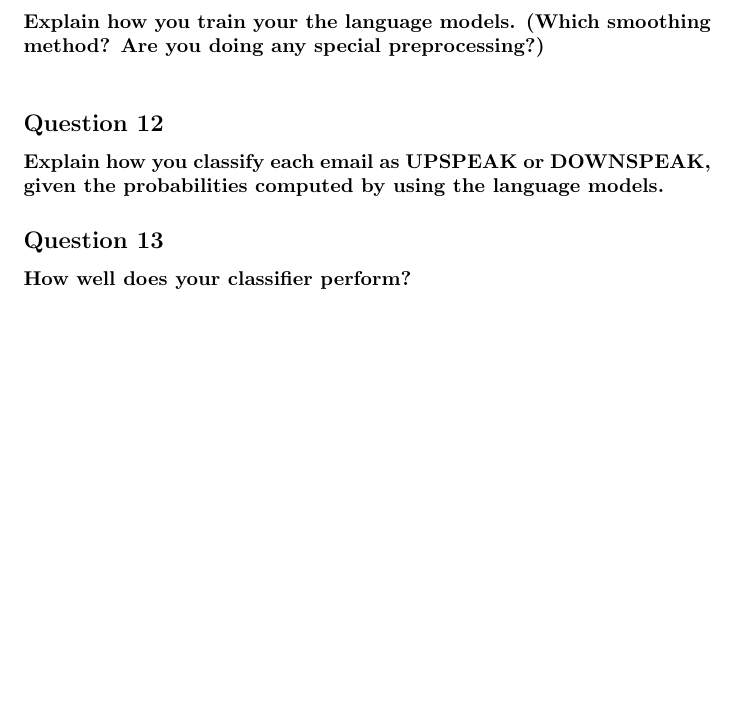
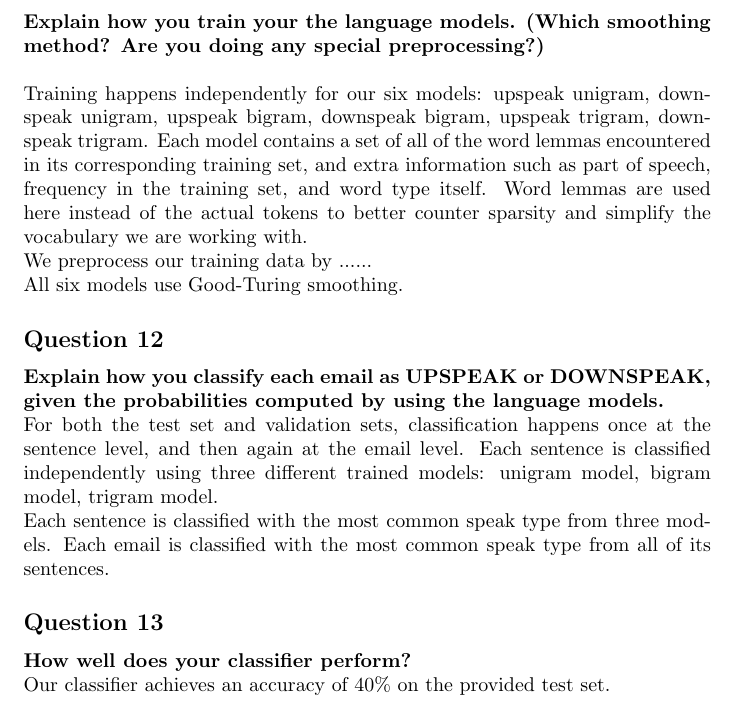
Before and after one commit to laveshaparker/CS4740, a LaTeX document (PA1/report/writeup.tex): part of page 9 of 9, cut so that both start at the same text, the shorter picture padded with empty space. Compiled offline with pdfLaTeX.

Commit message:
Final changes to section 6 of report

```diff
--- a/PA1/report/writeup.tex
+++ b/PA1/report/writeup.tex
@@ -251,18 +251,24 @@ For n-gram sets, the size of a set's potential vocabulary grows exponentially wi
 \textbf{Explain how you train your the language models. (Which smoothing method? Are you doing any special preprocessing?)}
 \\
 
+Training happens independently for our six models: upspeak unigram, downspeak unigram, upspeak bigram, downspeak bigram, upspeak trigram, downspeak trigram. Each model contains a set of all of the word lemmas encountered in its corresponding training set, and extra information such as part of speech, frequency in the training set, and word type itself. Word lemmas are used here instead of the actual tokens to better counter sparsity and simplify the vocabulary we are working with.
 
+We preprocess our training data by ......
+
+All six models use Good-Turing smoothing.
 
 \subsection*{Question 12}
 
 \textbf{Explain how you classify each email as UPSPEAK or DOWNSPEAK, given the probabilities computed by using the language models.}
 
+For both the test set and validation sets, classification happens once at the sentence level, and then again at the email level. Each sentence is classified independently using three different trained models: unigram model, bigram model, trigram model.
 
+Each sentence is classified with the most common speak type from three models. Each email is classified with the most common speak type from all of its sentences.
 
 \subsection*{Question 13}
 
 \textbf{How well does your classifier perform?}
 
-
+Our classifier achieves an accuracy of 40$\%$ on the provided test set.
 
 \end{document}
```
